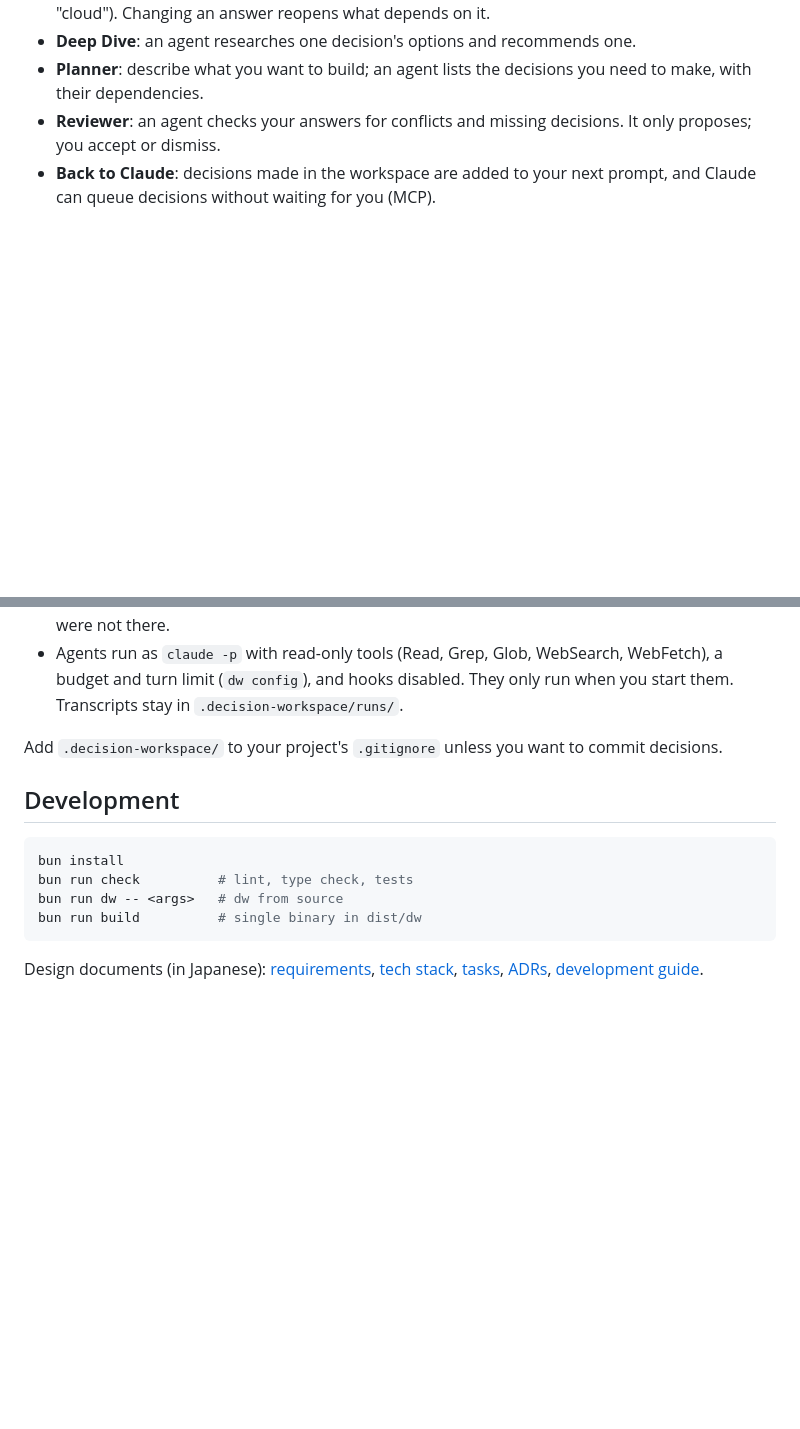
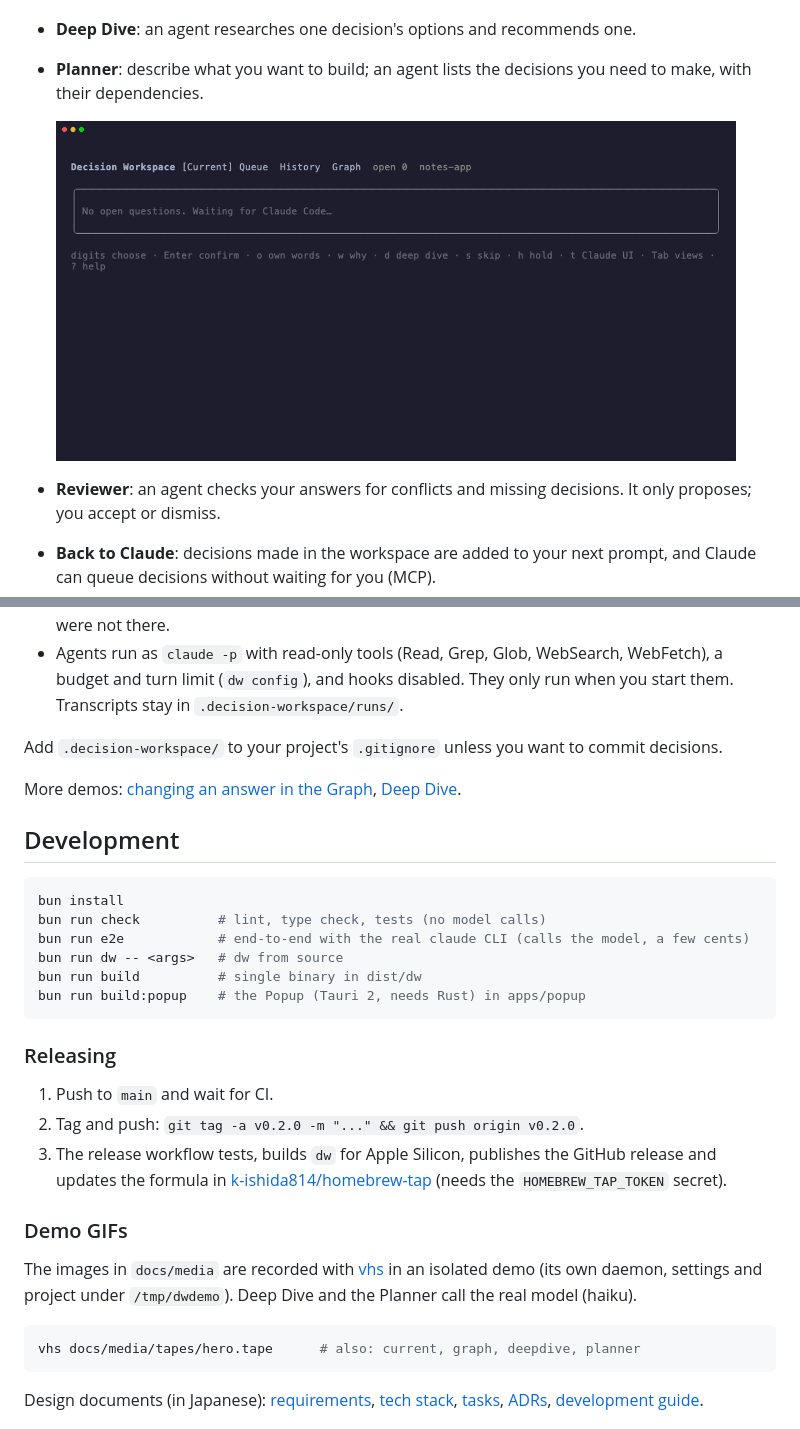
Before and after one commit to k-ishida814/decision-workspace, a Markdown page: README.md, 2 parts joined by grey strips. GitHub-like rendering; pictures changed too: docs/media/planner.gif (added); blank space fills up the shorter version.

Commit message:
docs: README hero, badges, demo GIFs recorded with vhs, build and release notes
Co-Authored-By: Claude Opus 5.5 <noreply@anthropic.com>

````diff
--- a/README.md
+++ b/README.md
@@ -14,6 +30,9 @@ On top of the queue:
 - **Deep Dive**: an agent researches one decision's options and recommends one.
 - **Planner**: describe what you want to build; an agent lists the decisions you need to make,
   with their dependencies.
+
+  <img src="docs/media/planner.gif" alt="The Planner turns a request into a plan of decisions" width="680">
+
 - **Reviewer**: an agent checks your answers for conflicts and missing decisions. It only
   proposes; you accept or dismiss.
 - **Back to Claude**: decisions made in the workspace are added to your next prompt, and Claude
@@ -97,13 +116,36 @@ Add `--json` for machine-readable output. `dw --help` lists everything.
 
 Add `.decision-workspace/` to your project's `.gitignore` unless you want to commit decisions.
 
+More demos: [changing an answer in the Graph](docs/media/graph.gif),
+[Deep Dive](docs/media/deepdive.gif).
+
 ## Development
 
 ```sh
 bun install
-bun run check          # lint, type check, tests
+bun run check          # lint, type check, tests (no model calls)
+bun run e2e            # end-to-end with the real claude CLI (calls the model, a few cents)
 bun run dw -- <args>   # dw from source
 bun run build          # single binary in dist/dw
+bun run build:popup    # the Popup (Tauri 2, needs Rust) in apps/popup
+```
+
+### Releasing
+
+1. Push to `main` and wait for CI.
+2. Tag and push: `git tag -a v0.2.0 -m "..." && git push origin v0.2.0`.
+3. The release workflow tests, builds `dw` for Apple Silicon, publishes the GitHub release and
+   updates the formula in [k-ishida814/homebrew-tap](https://github.com/k-ishida814/homebrew-tap)
+   (needs the `HOMEBREW_TAP_TOKEN` secret).
+
+### Demo GIFs
+
+The images in `docs/media` are recorded with [vhs](https://github.com/charmbracelet/vhs) in an
+isolated demo (its own daemon, settings and project under `/tmp/dwdemo`). Deep Dive and the
+Planner call the real model (haiku).
+
+```sh
+vhs docs/media/tapes/hero.tape      # also: current, graph, deepdive, planner
 ```
 
 Design documents (in Japanese): [requirements](docs/requirements.md),
````
Also changed, not shown: other parts of README.md (+16 -0 lines), docs/media/current.gif (added), docs/media/deepdive.gif (added), docs/media/graph.gif (added), docs/media/hero.png (added), 10 other files.
